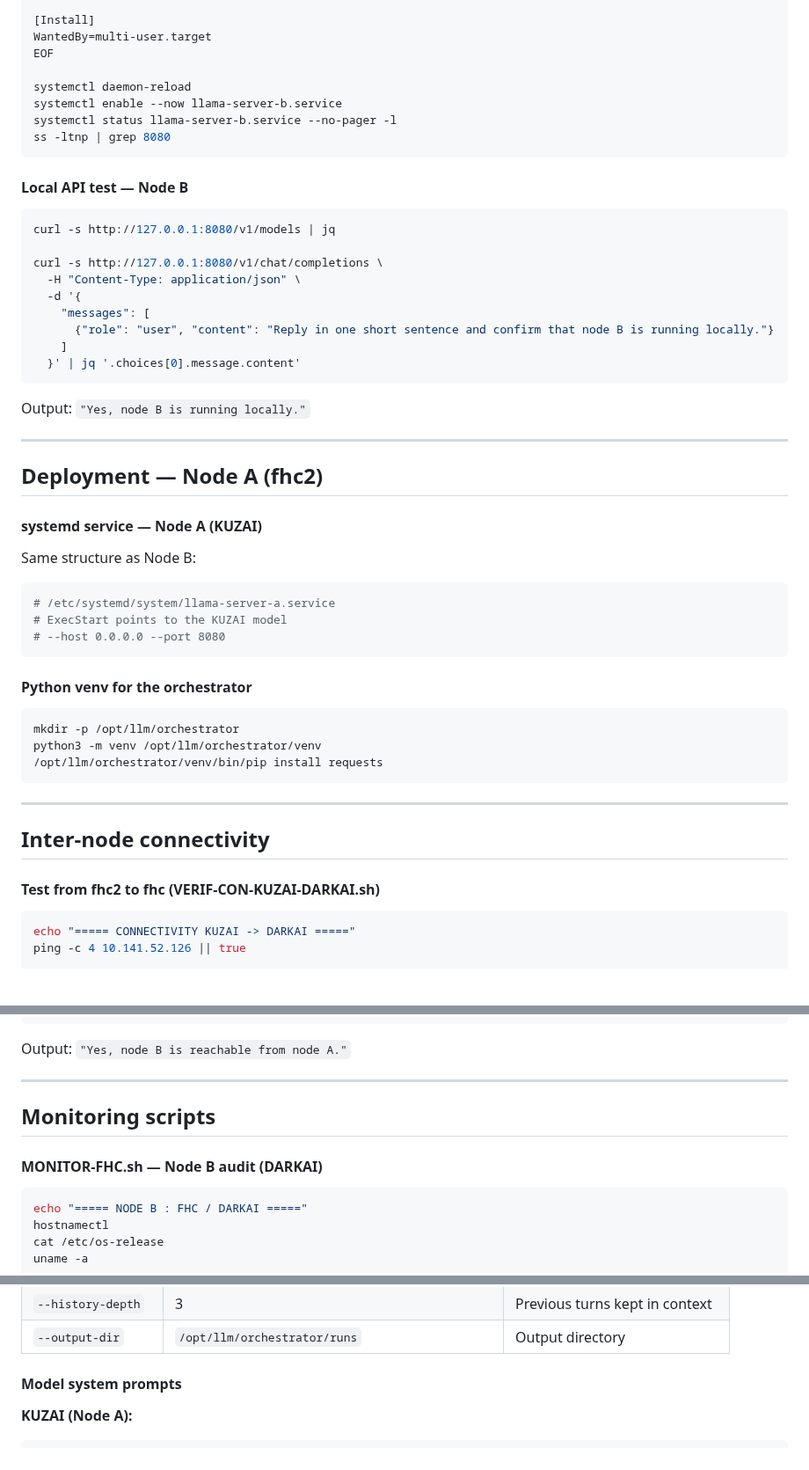
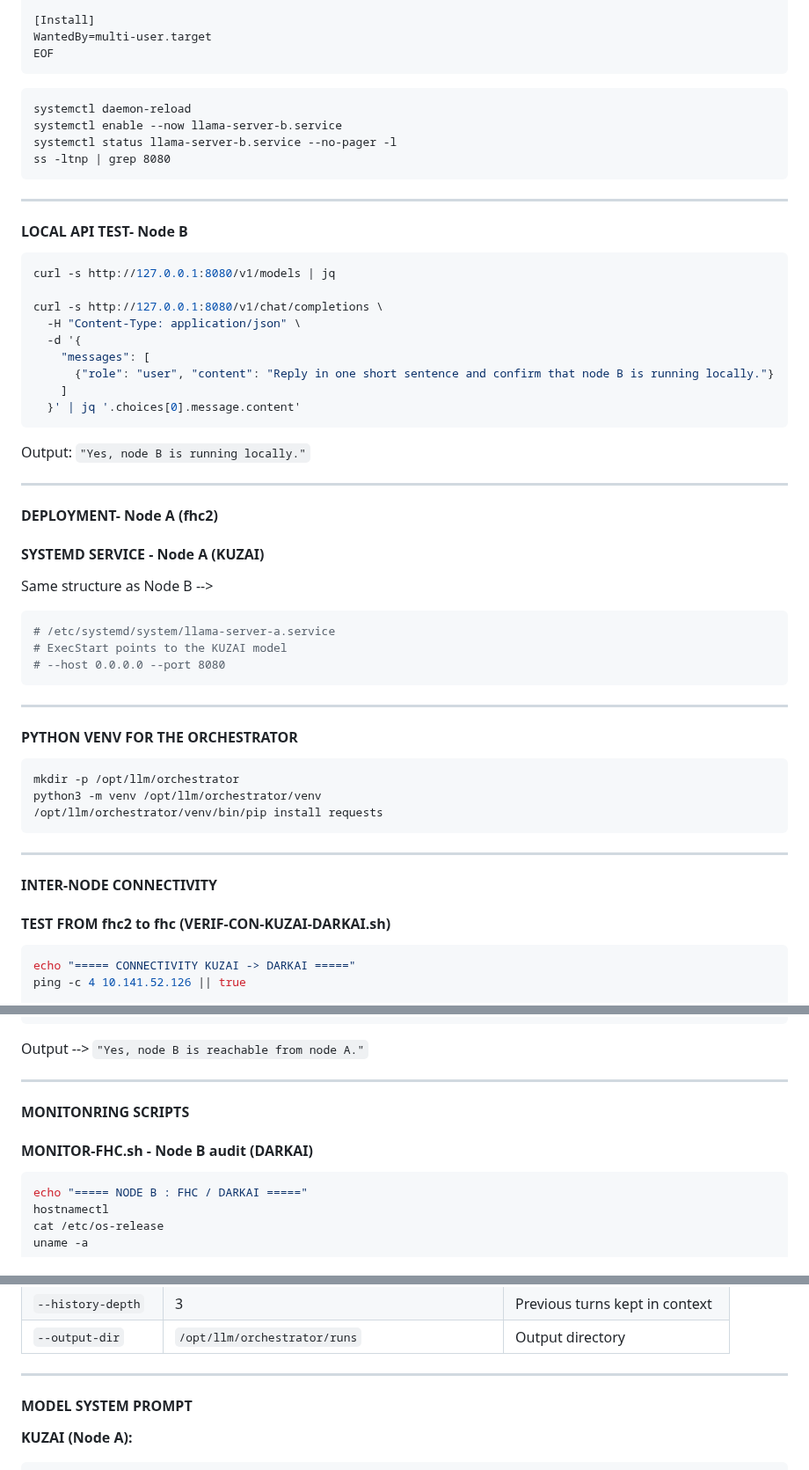
Before and after one commit to Kusanagi8200/KUZ-LLM-DUO-PROJECT, a Markdown page: LLM-DUO-RUN-AWAY-#04.md, 3 parts joined by grey strips. Shown at 88% size. GitHub-like rendering; blank space fills up the shorter version.

````diff
--- a/LLM-DUO-RUN-AWAY-#04.md
+++ b/LLM-DUO-RUN-AWAY-#04.md
@@ -288,14 +288,15 @@ ReadWritePaths=/opt/llm /var/log/llm-duo
 [Install]
 WantedBy=multi-user.target
 EOF
-
+```
+```
 systemctl daemon-reload
 systemctl enable --now llama-server-b.service
 systemctl status llama-server-b.service --no-pager -l
 ss -ltnp | grep 8080
 ```
-
-#### Local API test — Node B
+---
+#### LOCAL API TEST- Node B
 
 ```bash
 curl -s http://127.0.0.1:8080/v1/models | jq
@@ -312,32 +313,29 @@ curl -s http://127.0.0.1:8080/v1/chat/completions \
 Output: `"Yes, node B is running locally."`
 
 ---
+#### DEPLOYMENT- Node A (fhc2)
 
-## Deployment — Node A (fhc2)
+#### SYSTEMD SERVICE - Node A (KUZAI)
 
-#### systemd service — Node A (KUZAI)
-
-Same structure as Node B:
+Same structure as Node B -->
 
 ```bash
 # /etc/systemd/system/llama-server-a.service
 # ExecStart points to the KUZAI model
 # --host 0.0.0.0 --port 8080
 ```
-
-#### Python venv for the orchestrator
+---
+#### PYTHON VENV FOR THE ORCHESTRATOR
 
 ```bash
 mkdir -p /opt/llm/orchestrator
 python3 -m venv /opt/llm/orchestrator/venv
 /opt/llm/orchestrator/venv/bin/pip install requests
 ```
+---
+#### INTER-NODE CONNECTIVITY
 
----
-
-## Inter-node connectivity
-
-#### Test from fhc2 to fhc (VERIF-CON-KUZAI-DARKAI.sh)
+#### TEST FROM fhc2 to fhc (VERIF-CON-KUZAI-DARKAI.sh)
 
 ```bash
 echo "===== CONNECTIVITY KUZAI -> DARKAI ====="
@@ -356,13 +354,13 @@ curl -s http://10.141.52.126:8080/v1/chat/completions \
   }' | jq -r '.choices[0].message.content'
 ```
 
-Output: `"Yes, node B is reachable from node A."`
+Output --> `"Yes, node B is reachable from node A."`
 
 ---
 
-## Monitoring scripts
+#### MONITONRING SCRIPTS
 
-#### MONITOR-FHC.sh — Node B audit (DARKAI)
+#### MONITOR-FHC.sh - Node B audit (DARKAI)
 
 ```bash
 echo "===== NODE B : FHC / DARKAI ====="
@@ -491,7 +489,8 @@ Output: `/opt/llm/orchestrator/runs/run-ab-YYYYMMDD-HHMMSS/`
 | `--history-depth` | 3 | Previous turns kept in context |
 | `--output-dir` | `/opt/llm/orchestrator/runs` | Output directory |
 
-#### Model system prompts
+---
+#### MODEL SYSTEM PROMPT
 
 **KUZAI (Node A):**
 ```
````
Also changed, not shown: other parts of LLM-DUO-RUN-AWAY-#04.md (+69 -67 lines).
